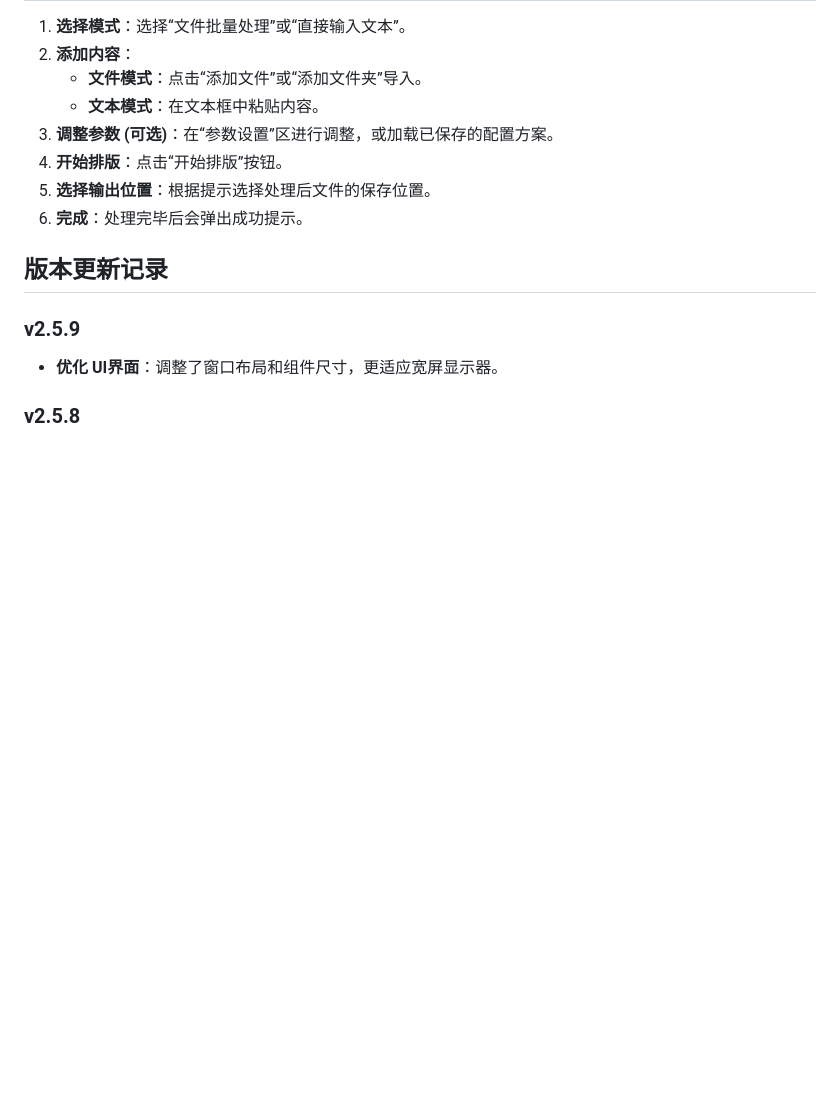
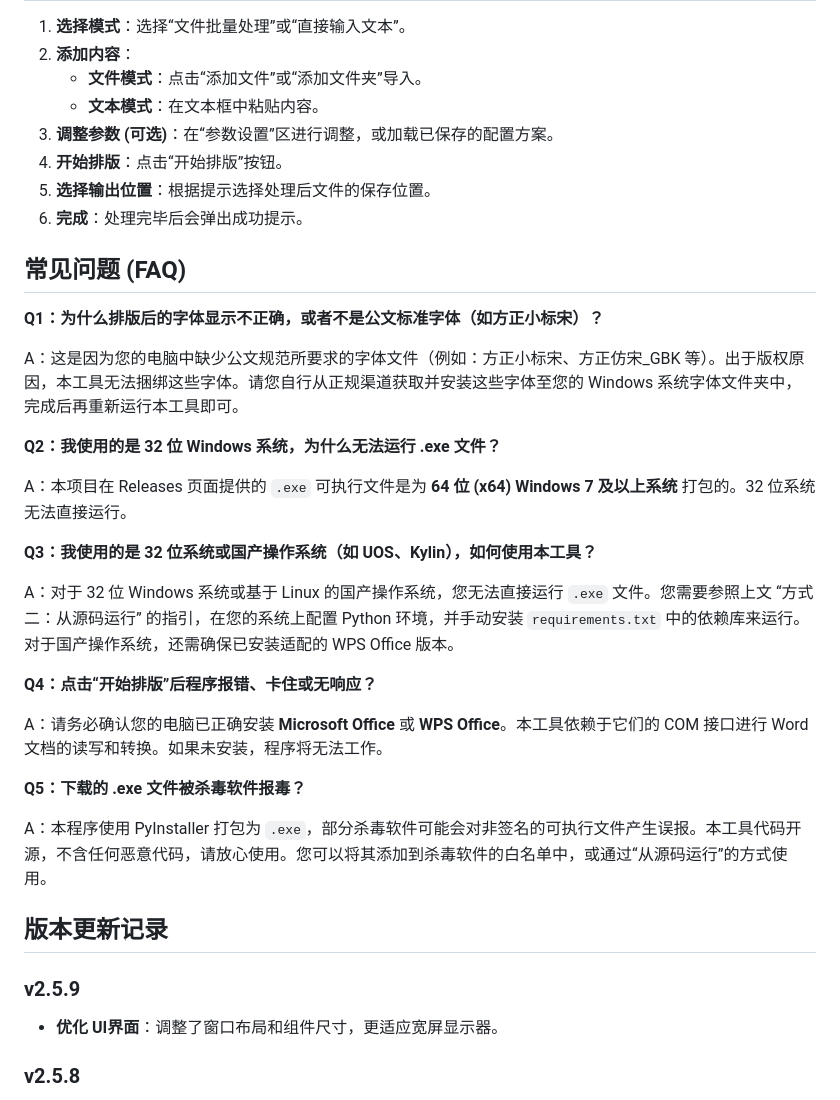
Before and after one commit to jiangchuanso/Word-Formatter-web, a Markdown page: README.md, the part around the change. Drawn GitHub-style; blank space fills up the shorter version.

```diff
--- a/README.md
+++ b/README.md
@@ -82,6 +82,29 @@
 5.  **选择输出位置**：根据提示选择处理后文件的保存位置。
 6.  **完成**：处理完毕后会弹出成功提示。
 
+## 常见问题 (FAQ)
+
+**Q1：为什么排版后的字体显示不正确，或者不是公文标准字体（如方正小标宋）？**
+
+A：这是因为您的电脑中缺少公文规范所要求的字体文件（例如：方正小标宋、方正仿宋_GBK 等）。出于版权原因，本工具无法捆绑这些字体。请您自行从正规渠道获取并安装这些字体至您的 Windows 系统字体文件夹中，完成后再重新运行本工具即可。
+
+**Q2：我使用的是 32 位 Windows 系统，为什么无法运行 .exe 文件？**
+
+A：本项目在 Releases 页面提供的 `.exe` 可执行文件是为 **64 位 (x64) Windows 7 及以上系统** 打包的。32 位系统无法直接运行。
+
+**Q3：我使用的是 32 位系统或国产操作系统（如 UOS、Kylin），如何使用本工具？**
+
+A：对于 32 位 Windows 系统或基于 Linux 的国产操作系统，您无法直接运行 `.exe` 文件。您需要参照上文 “方式二：从源码运行” 的指引，在您的系统上配置 Python 环境，并手动安装 `requirements.txt` 中的依赖库来运行。对于国产操作系统，还需确保已安装适配的 WPS Office 版本。
+
+**Q4：点击“开始排版”后程序报错、卡住或无响应？**
+
+A：请务必确认您的电脑已正确安装 **Microsoft Office** 或 **WPS Office**。本工具依赖于它们的 COM 接口进行 Word 文档的读写和转换。如果未安装，程序将无法工作。
+
+**Q5：下载的 .exe 文件被杀毒软件报毒？**
+
+A：本程序使用 PyInstaller 打包为 `.exe`，部分杀毒软件可能会对非签名的可执行文件产生误报。本工具代码开源，不含任何恶意代码，请放心使用。您可以将其添加到杀毒软件的白名单中，或通过“从源码运行”的方式使用。
+
+
 ## 版本更新记录
 
 ### v2.5.9
```
